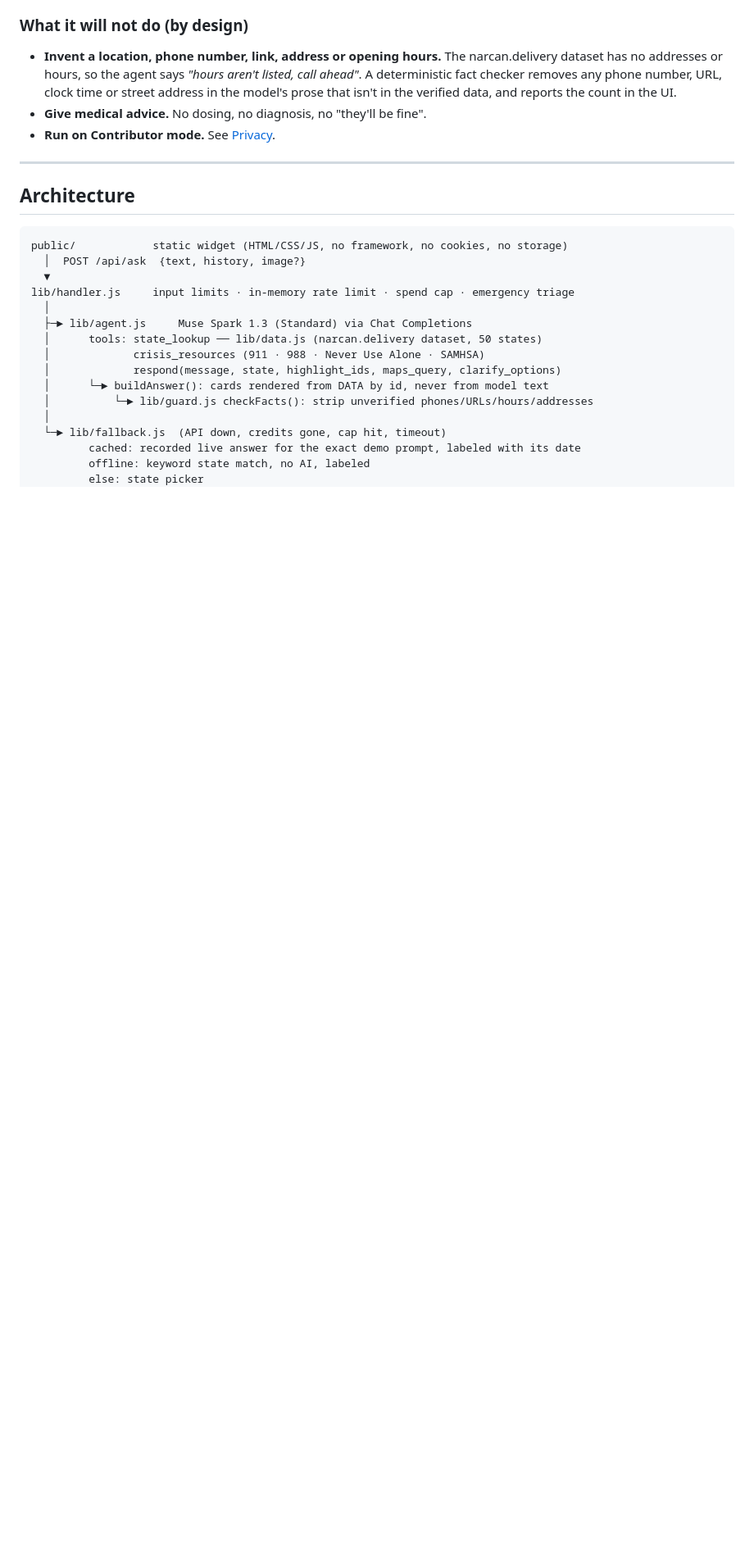
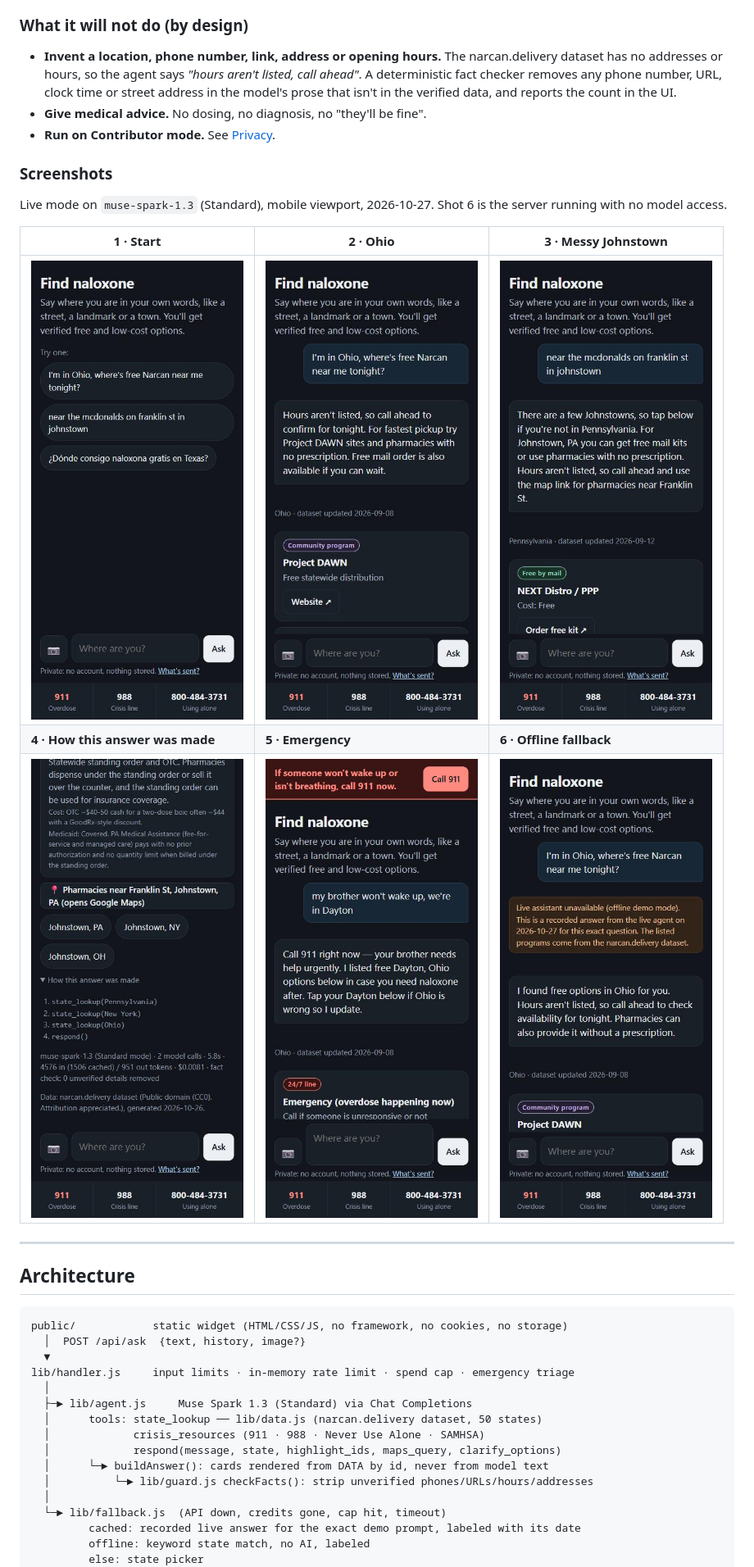
Before and after one commit to Metrix187/naloxone-ask, a Markdown page: README.md, the part around the change. Shown at 82% size. GitHub-like rendering; pictures changed too: docs/screenshots/1-start.png (added), docs/screenshots/2-ohio.png (added), docs/screenshots/3-johnstown.png (added); blank space fills up the shorter version.

Commit message:
Add six live-mode screenshots to the README
Co-Authored-By: Claude Opus 5.5 <noreply@anthropic.com>

```diff
--- a/README.md
+++ b/README.md
@@ -27,6 +27,16 @@ A chat widget, mobile-first, with one input:
 - **Invent a location, phone number, link, address or opening hours.** The narcan.delivery dataset has no addresses or hours, so the agent says *"hours aren't listed, call ahead"*. A deterministic fact checker removes any phone number, URL, clock time or street address in the model's prose that isn't in the verified data, and reports the count in the UI.
 - **Give medical advice.** No dosing, no diagnosis, no "they'll be fine".
 - **Run on Contributor mode.** See [Privacy](#privacy).
+
+### Screenshots
+
+Live mode on `muse-spark-1.3` (Standard), mobile viewport, 2026-10-27. Shot 6 is the server running with no model access.
+
+| 1 · Start | 2 · Ohio | 3 · Messy Johnstown |
+|---|---|---|
+| ![Empty widget with three example questions and the crisis bar](docs/screenshots/1-start.png) | ![Ohio answer saying hours aren't listed, with Project DAWN](docs/screenshots/2-ohio.png) | ![Johnstown answer for Pennsylvania with free mail kits](docs/screenshots/3-johnstown.png) |
+| **4 · How this answer was made** | **5 · Emergency** | **6 · Offline fallback** |
+| ![Map link, Johnstown PA/NY/OH chips, tool trace, Standard mode, cost, fact-check count](docs/screenshots/4-how-it-worked.png) | ![Call 911 banner and a 911-first answer](docs/screenshots/5-emergency.png) | ![Labeled recorded answer shown while the live assistant is unavailable](docs/screenshots/6-offline-fallback.png) |
 
 ---
 
```
